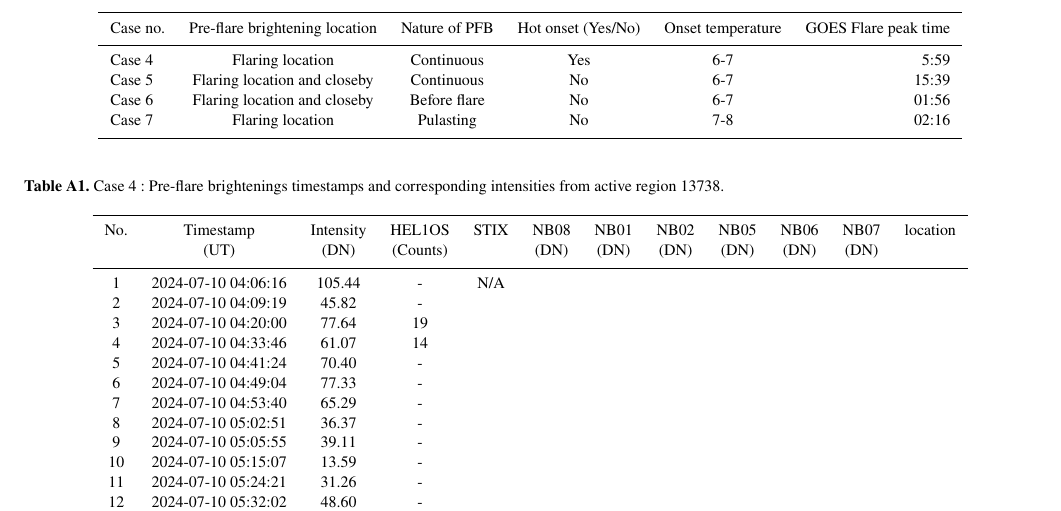
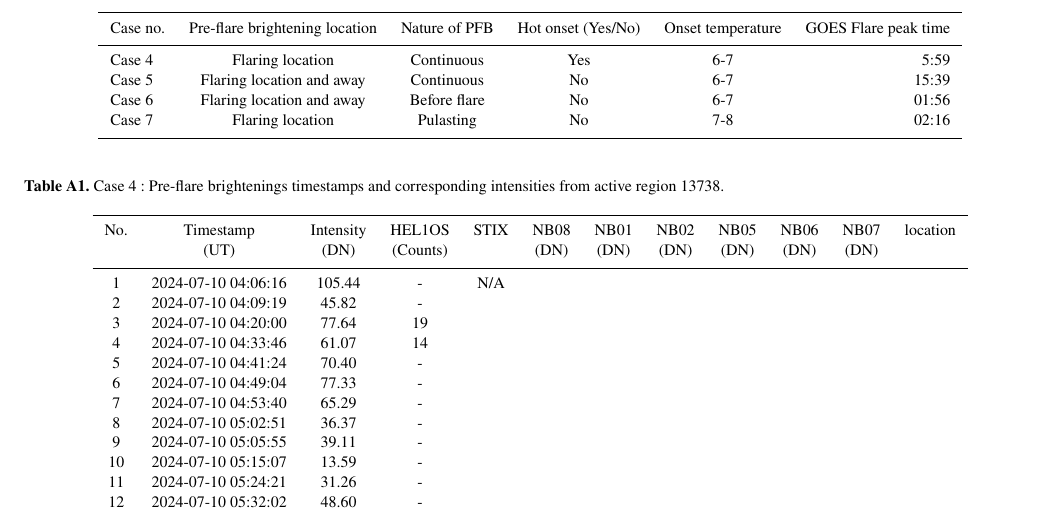
Before and after one commit to adithya-hn/Pre_flare_study_with_SUIT, a LaTeX paper (paper.tex): part of page 5 of 12, cut so that both start at the same text. Compiled offline with pdfLaTeX; a LaTeX package or settings file that is missing is left out.

Commit message:
Updates from Overleaf

```diff
--- a/paper.tex
+++ b/paper.tex
@@ -311,8 +311,8 @@ Summary table
      Case no. & Pre-flare brightening location & Nature of PFB & Hot onset (Yes/No) &Onset temperature& GOES Flare peak time\\
      \hline
      Case 4& Flaring location& Continuous & Yes & 6-7& 5:59\\
-     Case 5& Flaring location and closeby & Continuous & No & 6-7& 15:39\\
-     Case 6& Flaring location and closeby & Before flare & No & 6-7&01:56\\
+     Case 5& Flaring location and away & Continuous & No & 6-7& 15:39\\
+     Case 6& Flaring location and away & Before flare & No & 6-7&01:56\\
      Case 7& Flaring location & Pulasting & No & 7-8 & 02:16\\
 
     \hline
```
